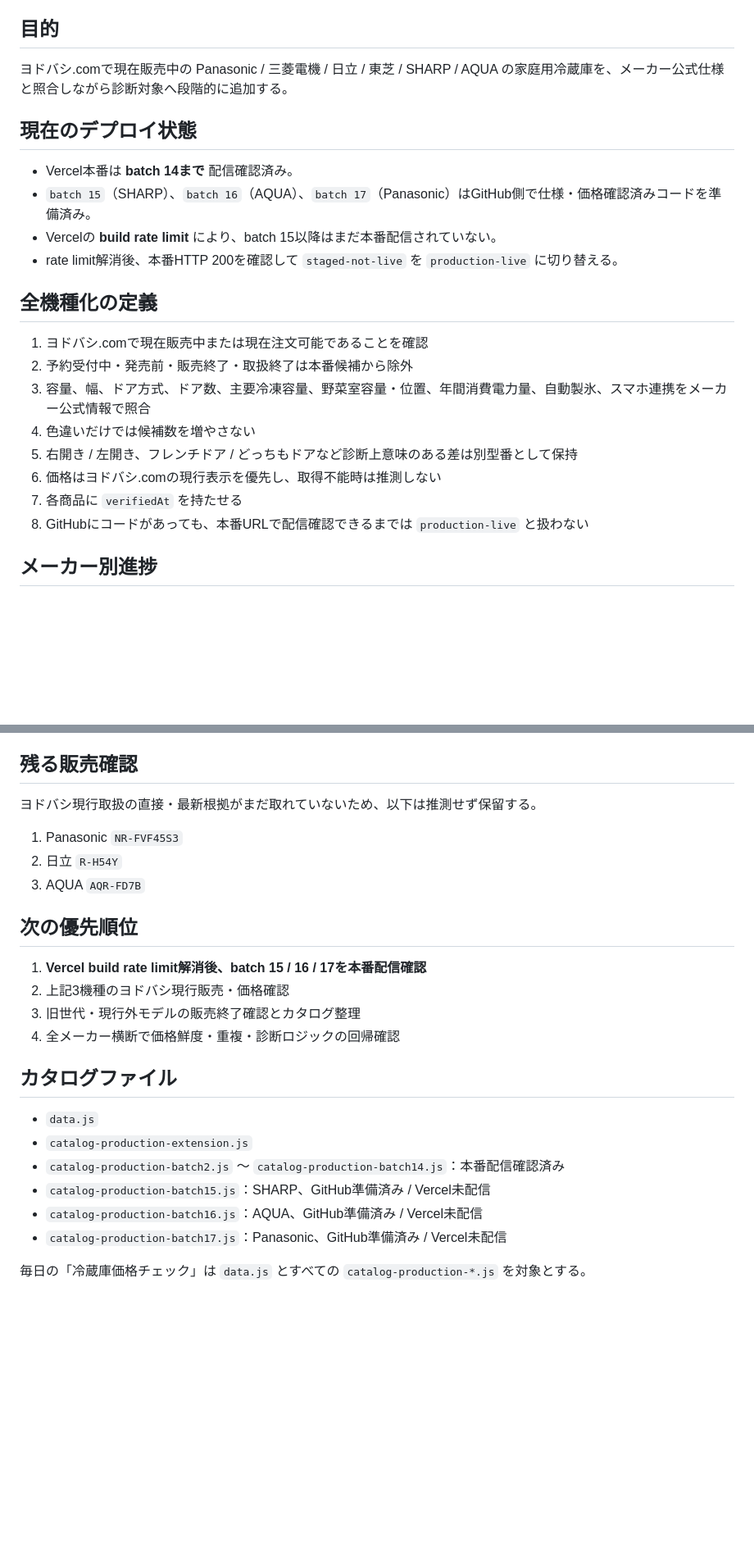
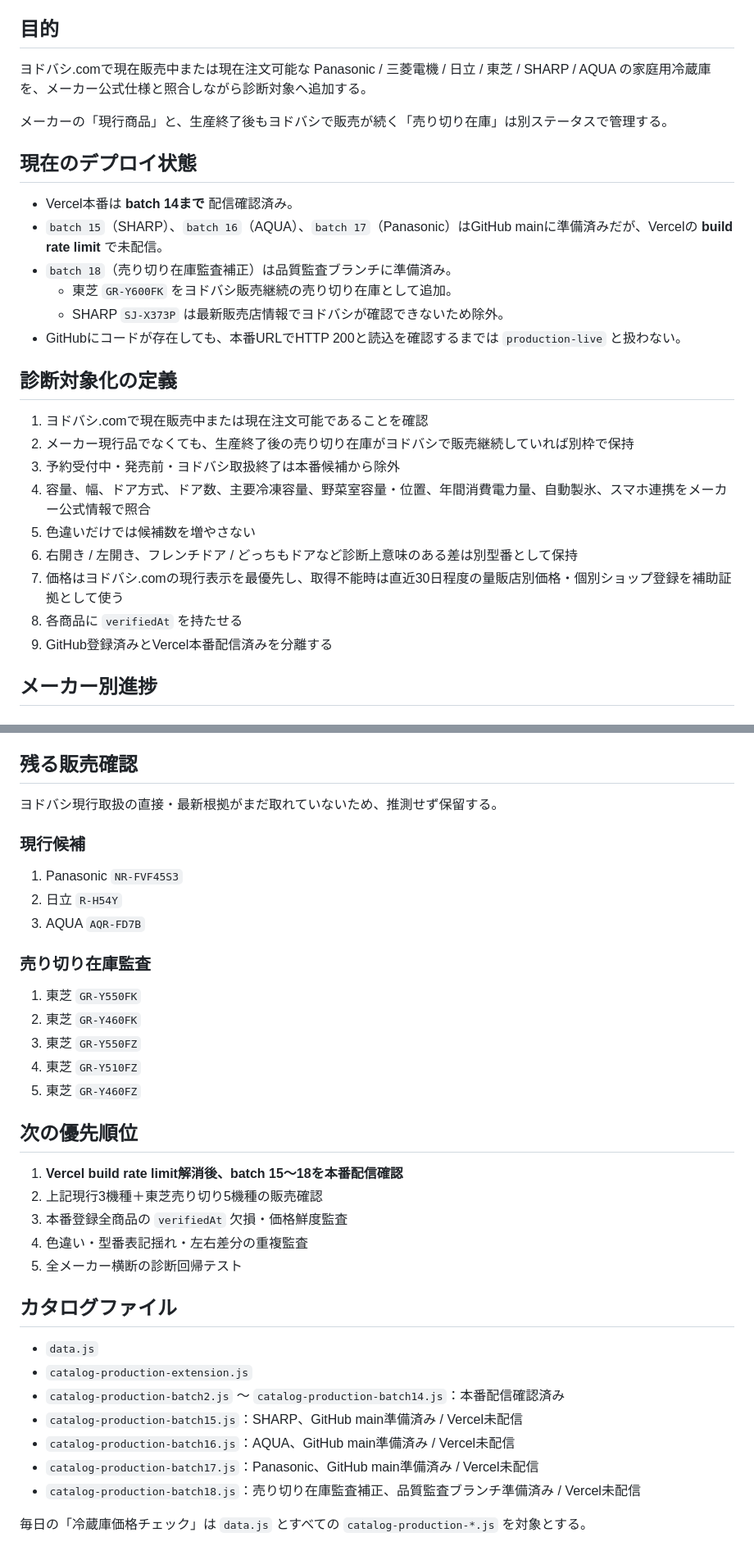
Before and after one commit to tasogare87-star/ai-fridge-diagnosis-v83, a Markdown page: CATALOG_COVERAGE.md, 2 parts joined by grey strips. Shown at 82% size. Drawn GitHub-style; blank space fills up the shorter version.

Commit message:
Record retail sell-through audit corrections

```diff
--- a/CATALOG_COVERAGE.md
+++ b/CATALOG_COVERAGE.md
@@ -3,23 +3,28 @@
 更新日: 2026-08-28
 
 ## 目的
-ヨドバシ.comで現在販売中の Panasonic / 三菱電機 / 日立 / 東芝 / SHARP / AQUA の家庭用冷蔵庫を、メーカー公式仕様と照合しながら診断対象へ段階的に追加する。
+ヨドバシ.comで現在販売中または現在注文可能な Panasonic / 三菱電機 / 日立 / 東芝 / SHARP / AQUA の家庭用冷蔵庫を、メーカー公式仕様と照合しながら診断対象へ追加する。
+
+メーカーの「現行商品」と、生産終了後もヨドバシで販売が続く「売り切り在庫」は別ステータスで管理する。
 
 ## 現在のデプロイ状態
 - Vercel本番は **batch 14まで** 配信確認済み。
-- `batch 15`（SHARP）、`batch 16`（AQUA）、`batch 17`（Panasonic）はGitHub側で仕様・価格確認済みコードを準備済み。
-- Vercelの **build rate limit** により、batch 15以降はまだ本番配信されていない。
-- rate limit解消後、本番HTTP 200を確認して `staged-not-live` を `production-live` に切り替える。
+- `batch 15`（SHARP）、`batch 16`（AQUA）、`batch 17`（Panasonic）はGitHub mainに準備済みだが、Vercelの **build rate limit** で未配信。
+- `batch 18`（売り切り在庫監査補正）は品質監査ブランチに準備済み。
+  - 東芝 `GR-Y600FK` をヨドバシ販売継続の売り切り在庫として追加。
+  - SHARP `SJ-X373P` は最新販売店情報でヨドバシが確認できないため除外。
+- GitHubにコードが存在しても、本番URLでHTTP 200と読込を確認するまでは `production-live` と扱わない。
 
-## 全機種化の定義
+## 診断対象化の定義
 1. ヨドバシ.comで現在販売中または現在注文可能であることを確認
-2. 予約受付中・発売前・販売終了・取扱終了は本番候補から除外
-3. 容量、幅、ドア方式、ドア数、主要冷凍容量、野菜室容量・位置、年間消費電力量、自動製氷、スマホ連携をメーカー公式情報で照合
-4. 色違いだけでは候補数を増やさない
-5. 右開き / 左開き、フレンチドア / どっちもドアなど診断上意味のある差は別型番として保持
-6. 価格はヨドバシ.comの現行表示を優先し、取得不能時は推測しない
-7. 各商品に `verifiedAt` を持たせる
-8. GitHubにコードがあっても、本番URLで配信確認できるまでは `production-live` と扱わない
+2. メーカー現行品でなくても、生産終了後の売り切り在庫がヨドバシで販売継続していれば別枠で保持
+3. 予約受付中・発売前・ヨドバシ取扱終了は本番候補から除外
+4. 容量、幅、ドア方式、ドア数、主要冷凍容量、野菜室容量・位置、年間消費電力量、自動製氷、スマホ連携をメーカー公式情報で照合
+5. 色違いだけでは候補数を増やさない
+6. 右開き / 左開き、フレンチドア / どっちもドアなど診断上意味のある差は別型番として保持
+7. 価格はヨドバシ.comの現行表示を最優先し、取得不能時は直近30日程度の量販店別価格・個別ショップ登録を補助証拠として使う
+8. 各商品に `verifiedAt` を持たせる
+9. GitHub登録済みとVercel本番配信済みを分離する
 
 ## メーカー別進捗
 
@@ -65,23 +74,34 @@
 - 600L以上の現行標準冷凍冷蔵庫は確認できていないため、無理に登録しない
 
 ## 残る販売確認
-ヨドバシ現行取扱の直接・最新根拠がまだ取れていないため、以下は推測せず保留する。
+ヨドバシ現行取扱の直接・最新根拠がまだ取れていないため、推測せず保留する。
+
+### 現行候補
 1. Panasonic `NR-FVF45S3`
 2. 日立 `R-H54Y`
 3. AQUA `AQR-FD7B`
 
+### 売り切り在庫監査
+1. 東芝 `GR-Y550FK`
+2. 東芝 `GR-Y460FK`
+3. 東芝 `GR-Y550FZ`
+4. 東芝 `GR-Y510FZ`
+5. 東芝 `GR-Y460FZ`
+
 ## 次の優先順位
-1. **Vercel build rate limit解消後、batch 15 / 16 / 17を本番配信確認**
-2. 上記3機種のヨドバシ現行販売・価格確認
-3. 旧世代・現行外モデルの販売終了確認とカタログ整理
-4. 全メーカー横断で価格鮮度・重複・診断ロジックの回帰確認
+1. **Vercel build rate limit解消後、batch 15〜18を本番配信確認**
+2. 上記現行3機種＋東芝売り切り5機種の販売確認
+3. 本番登録全商品の `verifiedAt` 欠損・価格鮮度監査
+4. 色違い・型番表記揺れ・左右差分の重複監査
+5. 全メーカー横断の診断回帰テスト
 
 ## カタログファイル
 - `data.js`
 - `catalog-production-extension.js`
 - `catalog-production-batch2.js` ～ `catalog-production-batch14.js`：本番配信確認済み
-- `catalog-production-batch15.js`：SHARP、GitHub準備済み / Vercel未配信
-- `catalog-production-batch16.js`：AQUA、GitHub準備済み / Vercel未配信
-- `catalog-production-batch17.js`：Panasonic、GitHub準備済み / Vercel未配信
+- `catalog-production-batch15.js`：SHARP、GitHub main準備済み / Vercel未配信
+- `catalog-production-batch16.js`：AQUA、GitHub main準備済み / Vercel未配信
+- `catalog-production-batch17.js`：Panasonic、GitHub main準備済み / Vercel未配信
+- `catalog-production-batch18.js`：売り切り在庫監査補正、品質監査ブランチ準備済み / Vercel未配信
 
 毎日の「冷蔵庫価格チェック」は `data.js` とすべての `catalog-production-*.js` を対象とする。
```
Also changed, not shown: other parts of CATALOG_COVERAGE.md (+7 -3 lines).
